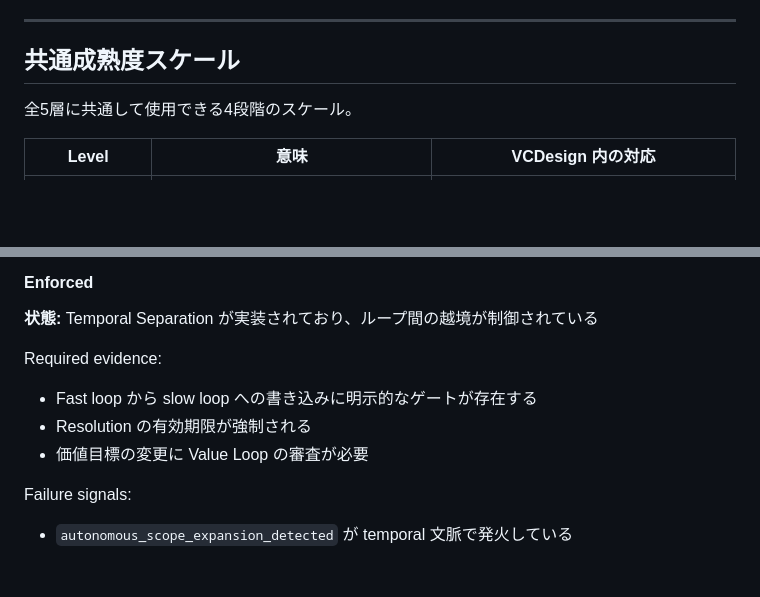
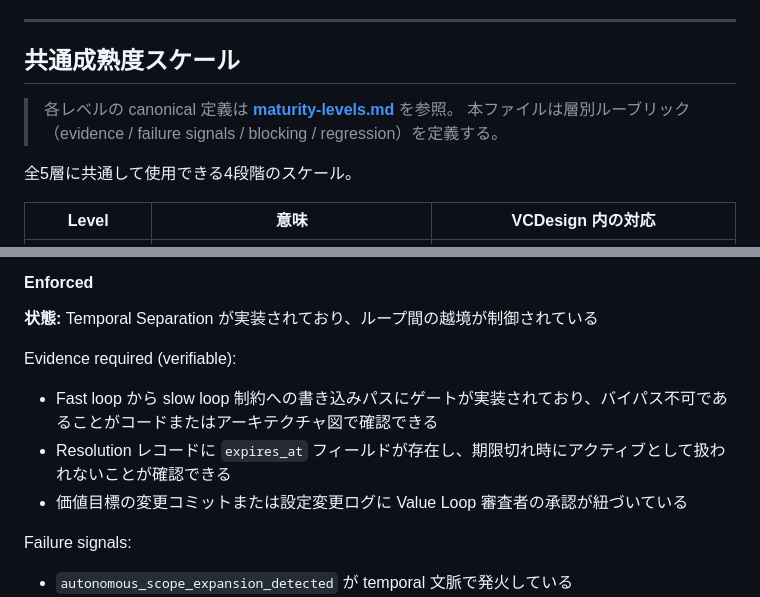
Before and after one commit to VCDesign-org/vcdesign, a Markdown page: specs/validation/vcdesign-maturity-profile.md, 2 parts joined by grey strips. Rendered like a GitHub page; blank space fills up the shorter version.

```diff
--- a/specs/validation/vcdesign-maturity-profile.md
+++ b/specs/validation/vcdesign-maturity-profile.md
@@ -18,6 +18,9 @@ VCDesign Maturity Profile は、組織・システムが AI ガバナンスの
 ---
 
 ## 共通成熟度スケール
+
+> 各レベルの canonical 定義は **[maturity-levels.md](maturity-levels.md)** を参照。
+> 本ファイルは層別ルーブリック（evidence / failure signals / blocking / regression）を定義する。
 
 全5層に共通して使用できる4段階のスケール。
 
@@ -300,10 +303,10 @@ Blocking conditions:
 #### Enforced
 **状態:** Temporal Separation が実装されており、ループ間の越境が制御されている
 
-Required evidence:
-- Fast loop から slow loop への書き込みに明示的なゲートが存在する
-- Resolution の有効期限が強制される
-- 価値目標の変更に Value Loop の審査が必要
+Evidence required (verifiable):
+- Fast loop から slow loop 制約への書き込みパスにゲートが実装されており、バイパス不可であることがコードまたはアーキテクチャ図で確認できる
+- Resolution レコードに `expires_at` フィールドが存在し、期限切れ時にアクティブとして扱われないことが確認できる
+- 価値目標の変更コミットまたは設定変更ログに Value Loop 審査者の承認が紐づいている
 
 Failure signals:
 - `autonomous_scope_expansion_detected` が temporal 文脈で発火している
```
Also changed, not shown: other parts of specs/validation/vcdesign-maturity-profile.md (+53 -17 lines), specs/map.md (+2 -1 lines), specs/validation/maturity-levels.md (added, +54 -0 lines).
